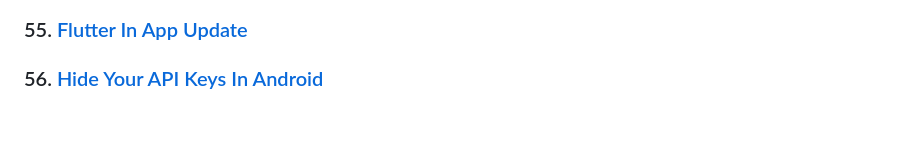
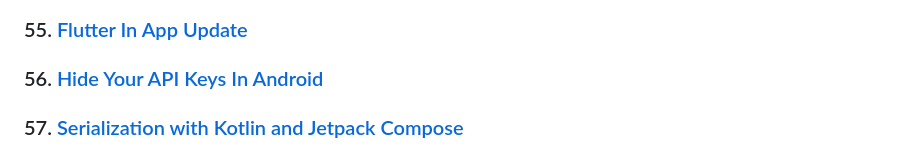
Before and after one commit to TomerPacific/MediumArticles, a Markdown page: README.md, the part around the change. Drawn GitHub-style; blank space fills up the shorter version.

Commit message:
MediumArticles
Adding article about serialization with Kotlin and Jetpack Compose

```diff
--- a/README.md
+++ b/README.md
@@ -114,3 +114,5 @@ A repository that contains links to all the articles I wrote and code associated
 ### 55. [Flutter In App Update](https://medium.com/flutter-community/in-app-update-the-flutter-way-2f25e4a02c02)
 
 ### 56. [Hide Your API Keys In Android](https://proandroiddev.com/hide-your-api-keys-in-android-d4c52446d0bc)
+
+### 57. [Serialization with Kotlin and Jetpack Compose](https://levelup.gitconnected.com/serialization-with-kotlin-and-jetpack-compose-3ab36055fd59)
```
